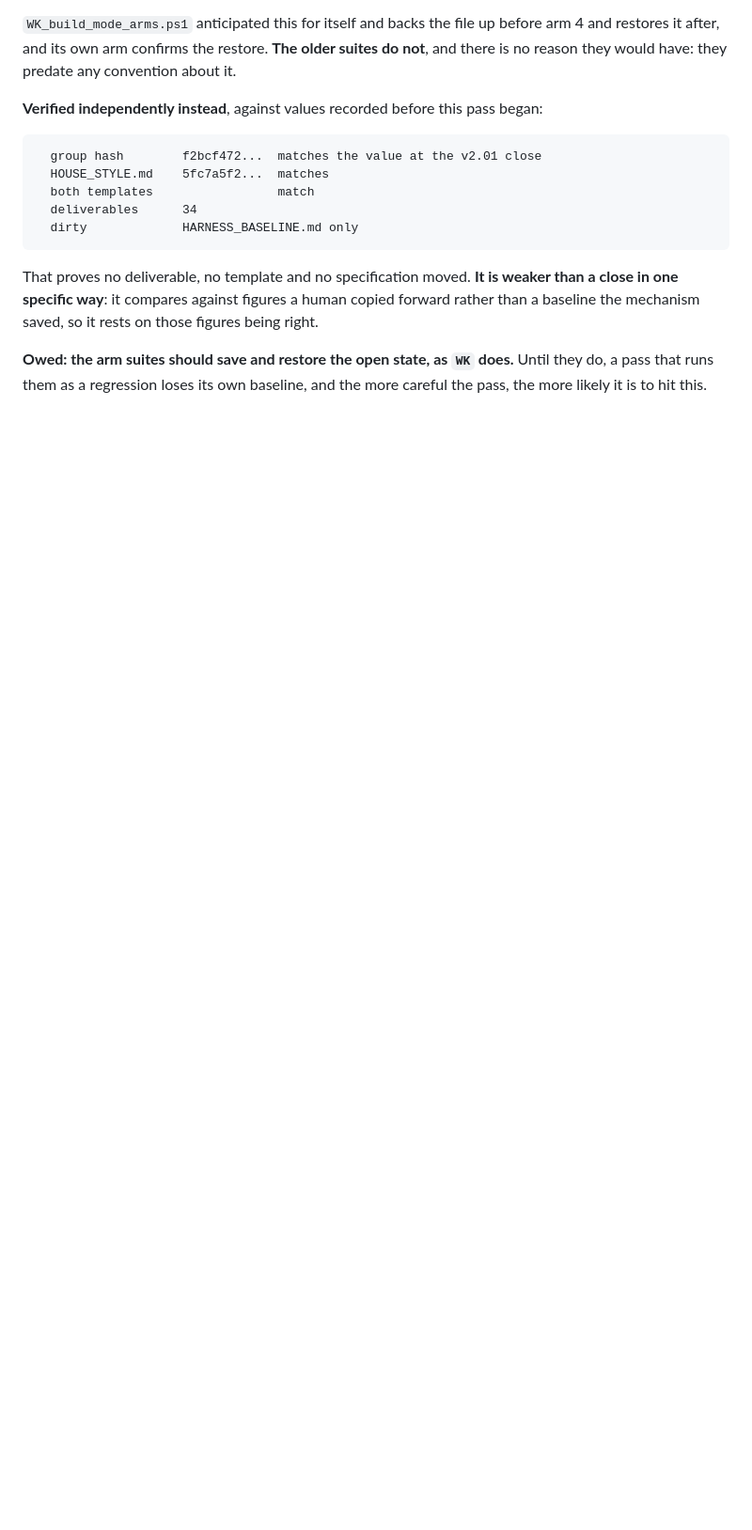
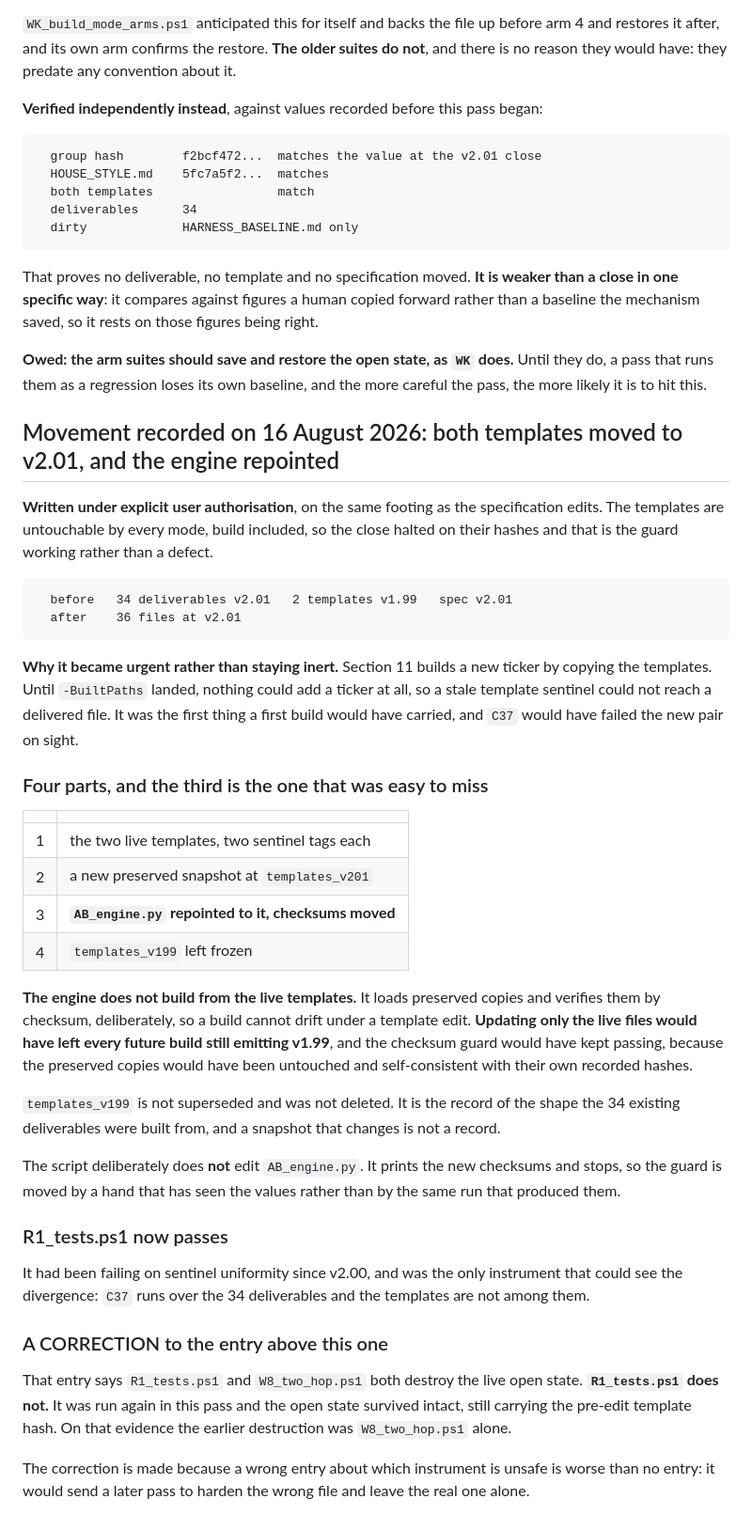
Before and after one commit to NTRS-ZIB/equity-research, a Markdown page: HARNESS_BASELINE.md, the part around the change. Shown at 94% size. Drawn GitHub-style; blank space fills up the shorter version.

Commit message:
Move both templates to v2.01, and repoint the engine to a new snapshot
The templates carried v1.99 stylesheet sentinels through both the v2.00 and
v2.01 amendments while the specification and all 34 deliverables moved. That
was inert for as long as nothing could add a ticker. Section 11 builds a new
ticker by copying the templates, so once the first-build declaration landed it
became the first thing a new pair would carry, and C37 would have failed it on
sight. C37 could not see the divergence because it runs over the 34
deliverables and the templates are not among them; R1_tests.ps1 could, and had
been failing on it since v2.00. It passes now.

Four parts, and the third is the one that was easy to miss. The two live
templates, a new preserved snapshot at templates_v201, AB_engine.py repointed
to it with its expected checksums moved, and templates_v199 left frozen.

The engine does not build from the live templates. It loads preserved copies
and verifies them by checksum, deliberately, so that a build cannot drift under
a template edit. Updating only the live files would have left every future
build still emitting v1.99, and the checksum guard would have kept passing,
because the preserved copies would have been untouched and self-consistent with
their own recorded hashes. templates_v199 is not superseded and was not
deleted: it is the record of the shape the 34 existing deliverables were built
from, and a snapshot that changes is not a record.

The script that rewrites the sentinels deliberately does not edit
AB_engine.py. It prints the new checksums and stops, so the guard is moved by a
hand that has seen the values rather than by the same run that produced them.

Written under explicit authorisation, since the templates are untouchable by
every mode including the new build one. The close halted on their hashes, which
is the guard working. The deliverable group hash is unchanged, so nothing in
the published set moved.

This commit also corrects the previous entry in HARNESS_BASELINE.md, which said
R1_tests.ps1 and W8_two_hop.ps1 both destroy the live open state. R1_tests.ps1
does not; it was run again here and the open state survived intact. A wrong
entry about which instrument is unsafe would send a later pass to harden the
wrong file.

Co-Authored-By: Claude Opus 5 <noreply@anthropic.com>

````diff
--- a/HARNESS_BASELINE.md
+++ b/HARNESS_BASELINE.md
@@ -1015,3 +1015,55 @@ the mechanism saved, so it rests on those figures being right.
 **Owed: the arm suites should save and restore the open state, as `WK` does.** Until they do, a
 pass that runs them as a regression loses its own baseline, and the more careful the pass, the
 more likely it is to hit this.
+
+## Movement recorded on 16 August 2026: both templates moved to v2.01, and the engine repointed
+
+**Written under explicit user authorisation**, on the same footing as the specification edits. The
+templates are untouchable by every mode, build included, so the close halted on their hashes and
+that is the guard working rather than a defect.
+
+```
+  before   34 deliverables v2.01   2 templates v1.99   spec v2.01
+  after    36 files at v2.01
+```
+
+**Why it became urgent rather than staying inert.** Section 11 builds a new ticker by copying the
+templates. Until `-BuiltPaths` landed, nothing could add a ticker at all, so a stale template
+sentinel could not reach a delivered file. It was the first thing a first build would have
+carried, and `C37` would have failed the new pair on sight.
+
+### Four parts, and the third is the one that was easy to miss
+
+| | |
+|---|---|
+| 1 | the two live templates, two sentinel tags each |
+| 2 | a new preserved snapshot at `templates_v201` |
+| 3 | **`AB_engine.py` repointed to it, checksums moved** |
+| 4 | `templates_v199` left frozen |
+
+**The engine does not build from the live templates.** It loads preserved copies and verifies them
+by checksum, deliberately, so a build cannot drift under a template edit. **Updating only the live
+files would have left every future build still emitting v1.99**, and the checksum guard would have
+kept passing, because the preserved copies would have been untouched and self-consistent with
+their own recorded hashes.
+
+`templates_v199` is not superseded and was not deleted. It is the record of the shape the 34
+existing deliverables were built from, and a snapshot that changes is not a record.
+
+The script deliberately does **not** edit `AB_engine.py`. It prints the new checksums and stops,
+so the guard is moved by a hand that has seen the values rather than by the same run that
+produced them.
+
+### R1_tests.ps1 now passes
+
+It had been failing on sentinel uniformity since v2.00, and was the only instrument that could
+see the divergence: `C37` runs over the 34 deliverables and the templates are not among them.
+
+### A CORRECTION to the entry above this one
+
+That entry says `R1_tests.ps1` and `W8_two_hop.ps1` both destroy the live open state. **`R1_tests.ps1`
+does not.** It was run again in this pass and the open state survived intact, still carrying the
+pre-edit template hash. On that evidence the earlier destruction was `W8_two_hop.ps1` alone.
+
+The correction is made because a wrong entry about which instrument is unsafe is worse than no
+entry: it would send a later pass to harden the wrong file and leave the real one alone.
````
